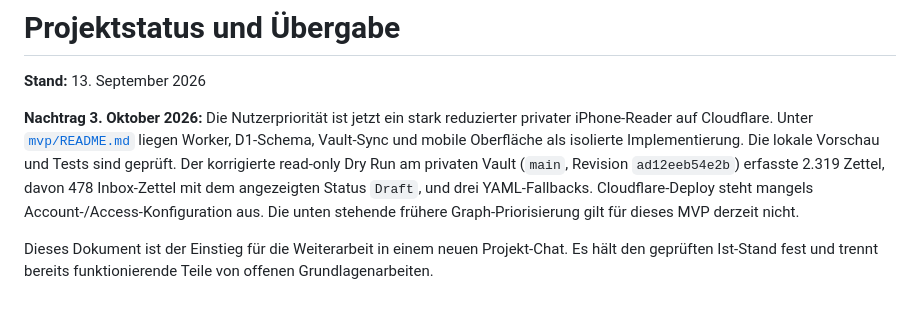
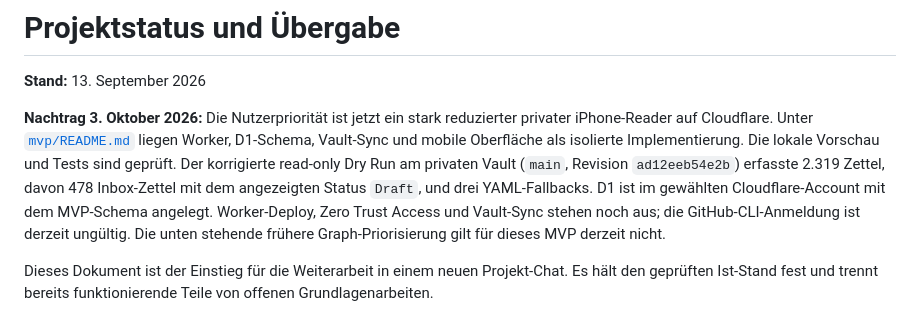
Before and after one commit to ThomasPaulus21107/Zettelkasten, a Markdown page: PROJECT-STATUS.md, the part around the change. Drawn GitHub-style.

```diff
--- a/PROJECT-STATUS.md
+++ b/PROJECT-STATUS.md
@@ -2,7 +2,7 @@
 
 **Stand:** 13. September 2026
 
-**Nachtrag 3. Oktober 2026:** Die Nutzerpriorität ist jetzt ein stark reduzierter privater iPhone-Reader auf Cloudflare. Unter [`mvp/README.md`](mvp/README.md) liegen Worker, D1-Schema, Vault-Sync und mobile Oberfläche als isolierte Implementierung. Die lokale Vorschau und Tests sind geprüft. Der korrigierte read-only Dry Run am privaten Vault (`main`, Revision `ad12eeb54e2b`) erfasste 2.319 Zettel, davon 478 Inbox-Zettel mit dem angezeigten Status `Draft`, und drei YAML-Fallbacks. Cloudflare-Deploy steht mangels Account-/Access-Konfiguration aus. Die unten stehende frühere Graph-Priorisierung gilt für dieses MVP derzeit nicht.
+**Nachtrag 3. Oktober 2026:** Die Nutzerpriorität ist jetzt ein stark reduzierter privater iPhone-Reader auf Cloudflare. Unter [`mvp/README.md`](mvp/README.md) liegen Worker, D1-Schema, Vault-Sync und mobile Oberfläche als isolierte Implementierung. Die lokale Vorschau und Tests sind geprüft. Der korrigierte read-only Dry Run am privaten Vault (`main`, Revision `ad12eeb54e2b`) erfasste 2.319 Zettel, davon 478 Inbox-Zettel mit dem angezeigten Status `Draft`, und drei YAML-Fallbacks. D1 ist im gewählten Cloudflare-Account mit dem MVP-Schema angelegt. Worker-Deploy, Zero Trust Access und Vault-Sync stehen noch aus; die GitHub-CLI-Anmeldung ist derzeit ungültig. Die unten stehende frühere Graph-Priorisierung gilt für dieses MVP derzeit nicht.
 
 Dieses Dokument ist der Einstieg für die Weiterarbeit in einem neuen Projekt-Chat. Es hält den geprüften Ist-Stand fest und trennt bereits funktionierende Teile von offenen Grundlagenarbeiten.
 
```
Also changed, not shown: open-points.md (+5 -4 lines).
